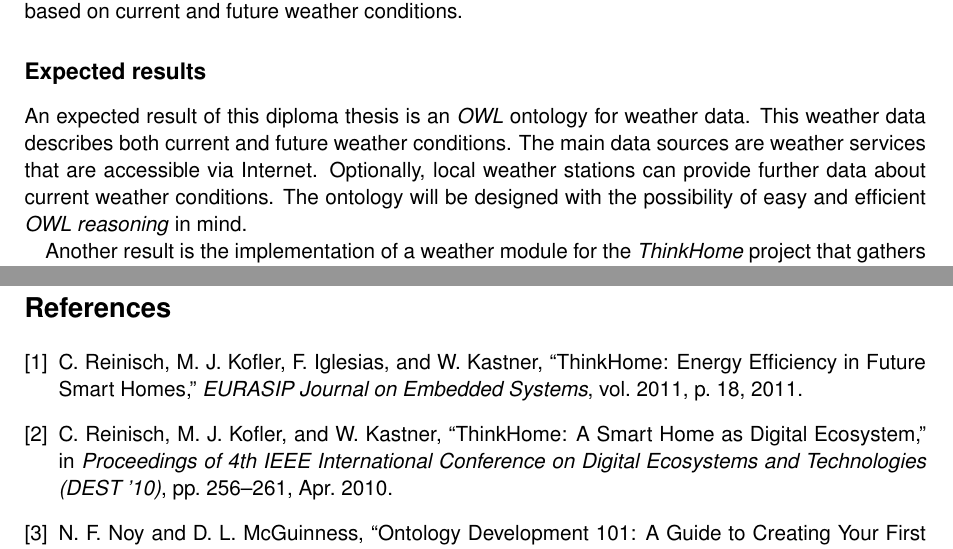
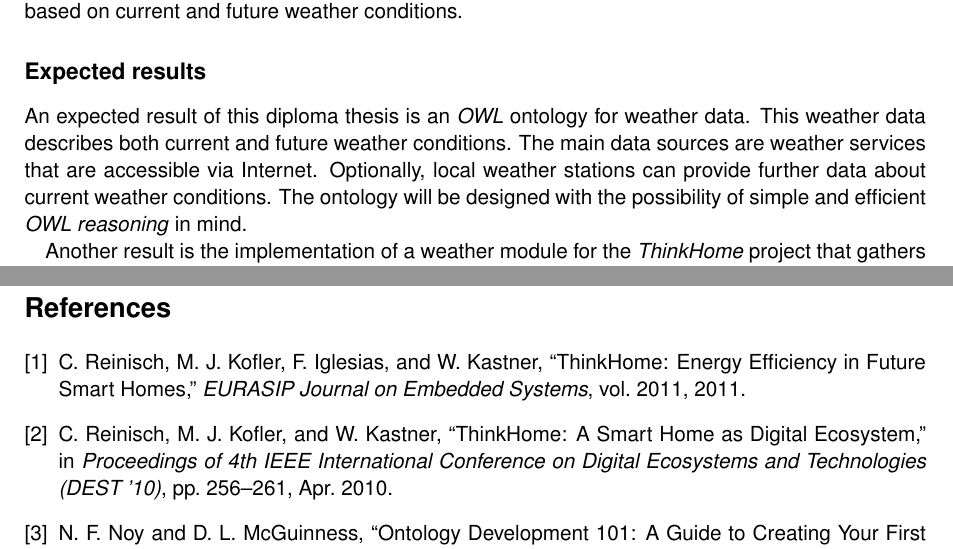
Before and after one commit to paulchen/master-thesis, a LaTeX document (abstract/Abstract.tex, which reads abstract/bibfile.bib): two parts of pages 1 and 2 of 2, joined at a grey line, cut so that both start at the same text. Compiled offline with pdfLaTeX; an older LaTeX class or package is replaced by its successor.

Commit message:
update
git-svn-id: https://svn.rueckgr.at/private/diplomarbeit@1691 95840bc9-f7e0-4b9f-abbd-54bb5795df2f

```diff
--- a/abstract/Abstract.tex
+++ b/abstract/Abstract.tex
@@ -39,7 +39,7 @@ The data described by this ontology will enable the \textit{ThinkHome} system to
 \subsection*{Expected results}
 An expected result of this diploma thesis is an \textit{OWL} ontology for weather data. This weather data describes both current and future weather conditions.
 The main data sources are weather services that are accessible via Internet. Optionally, local weather stations can provide further data about current weather conditions.
-The ontology will be designed with the possibility of easy and efficient \textit{OWL reasoning} in mind.
+The ontology will be designed with the possibility of simple and efficient \textit{OWL reasoning} in mind.
 
 Another result is the implementation of a weather module for the \textit{ThinkHome} project that gathers data from weather services and local weather stations.
 This information will be transformed into a representation that complies to the \textit{OWL} ontology that has been created previously.
--- a/abstract/bibfile.bib
+++ b/abstract/bibfile.bib
@@ -35,7 +35,6 @@
   journal = {{EURASIP Journal on Embedded Systems}},
   year = {2011},
   volume = {2011},
-  pages = {18},
   publisher = {Hindawi Publishing Corporation},
   pdf = {http://www.auto.tuwien.ac.at/~creinisch/papers/ThinkHome-Eurasip11.pdf}
 }
```
